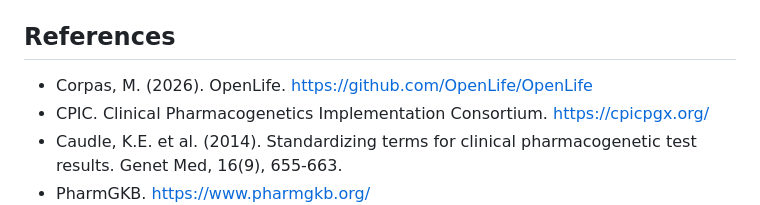
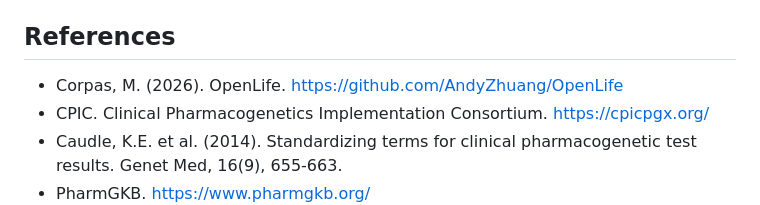
Before and after one commit to AndyZhuang/OpenLife, a Markdown page: pharmgx_report/report.md, the part around the change. Rendered like a GitHub page.

Commit message:
minor change on RM

```diff
--- a/pharmgx_report/report.md
+++ b/pharmgx_report/report.md
@@ -195,7 +195,7 @@ python pharmgx_reporter.py --input demo_patient.txt --output report
 
 ## References
 
-- Corpas, M. (2026). OpenLife. https://github.com/OpenLife/OpenLife
+- Corpas, M. (2026). OpenLife. https://github.com/AndyZhuang/OpenLife
 - CPIC. Clinical Pharmacogenetics Implementation Consortium. https://cpicpgx.org/
 - Caudle, K.E. et al. (2014). Standardizing terms for clinical pharmacogenetic test results. Genet Med, 16(9), 655-663.
 - PharmGKB. https://www.pharmgkb.org/
```
Also changed, not shown: README.md (+1 -0 lines).
